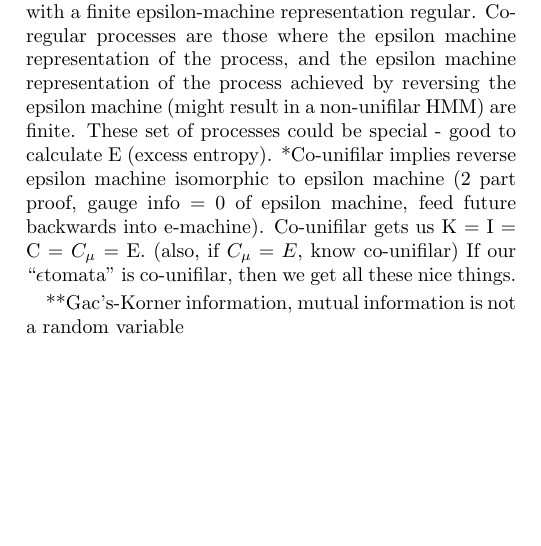
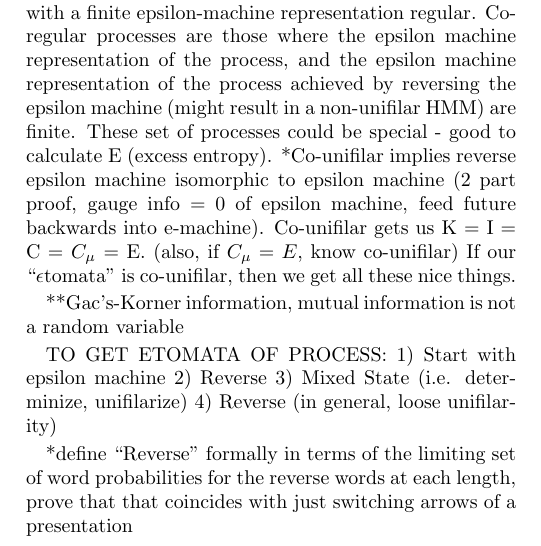
Before and after one commit to Autoplectic/compmech_foundations, a LaTeX paper (compmech_foundations.tex): part of one column of the page before the commit and part of one column of page 1 of 2 after it, cut so that both start at the same text, the shorter picture padded with empty space. Compiled offline with pdfLaTeX.

Commit message:
to do list for defining etomata

```diff
--- a/compmech_foundations.tex
+++ b/compmech_foundations.tex
@@ -97,6 +97,14 @@ Define Co-regular processes: We're calling processes with a finite epsilon-machi
 
 **Gac's-Korner information, mutual information is not a random variable
 
+TO GET ETOMATA OF PROCESS:
+1) Start with epsilon machine
+2) Reverse
+3) Mixed State (i.e. determinize, unifilarize)
+4) Reverse (in general, loose unifilarity)
+
+*define ``Reverse'' formally in terms of the limiting set of word probabilities for the reverse words at each length, prove that that coincides with just switching arrows of a presentation
+
 \bibliographystyle{unsrt}
 \bibliography{bibliography}
 
```
